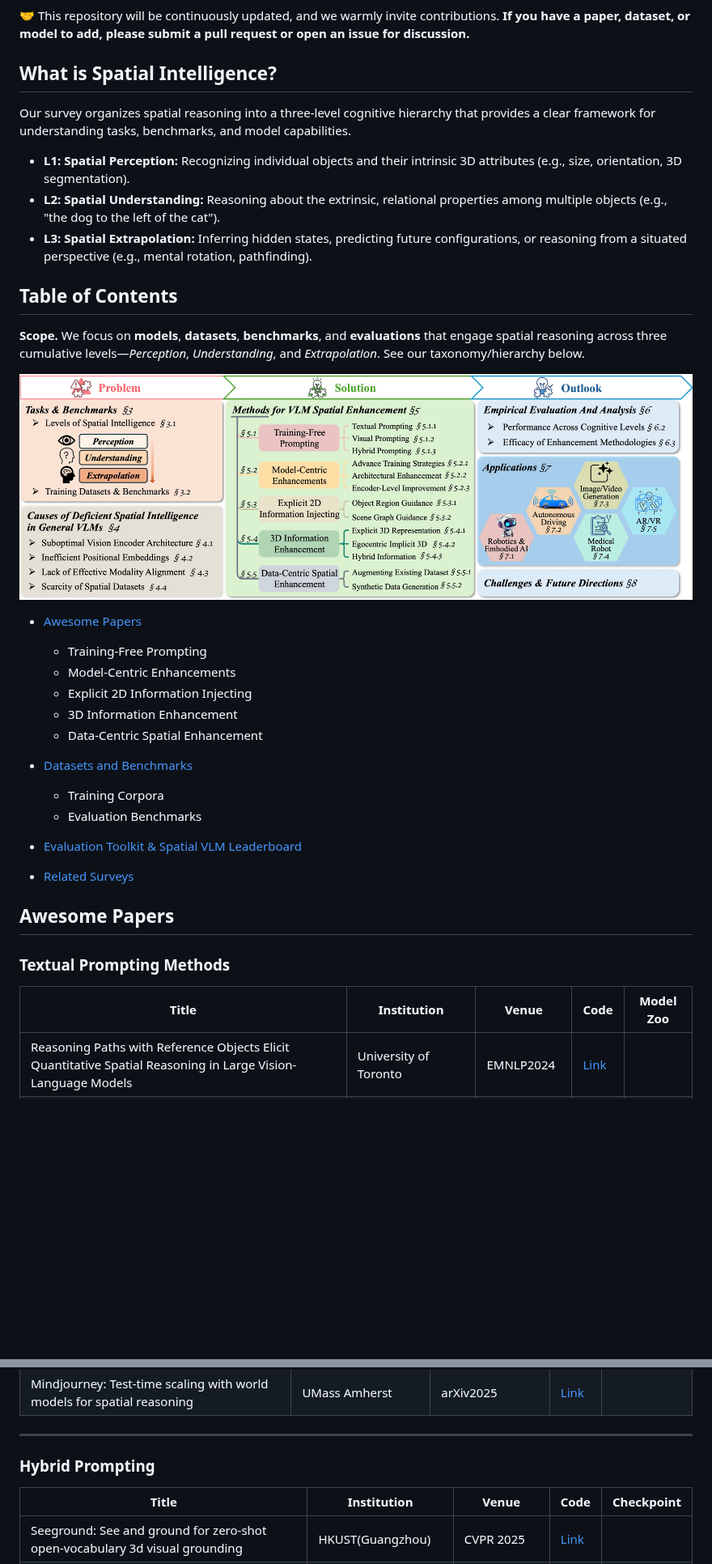
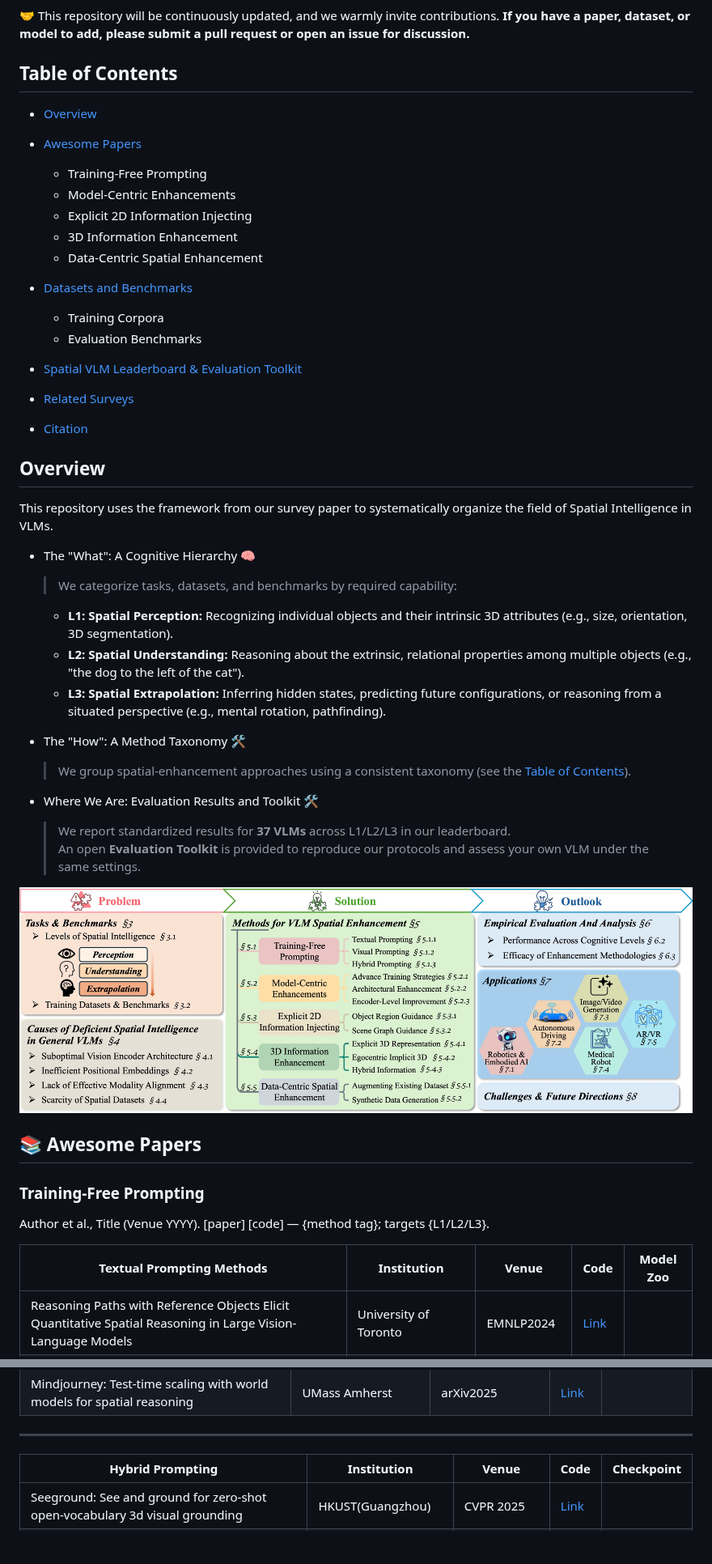
Before and after one commit to vulab-AI/Awesome-Spatial-VLMs, a Markdown page: README.md, 2 parts joined by grey strips. Shown at 81% size. Drawn GitHub-style; blank space fills up the shorter version.

```diff
--- a/README.md
+++ b/README.md
@@ -7,18 +7,10 @@ This repository is the official, community-maintained resource for the survey pa
 🤝 This repository will be continuously updated, and we warmly invite contributions. **If you have a paper, dataset, or model to add, please submit a pull request or open an issue for discussion.**
 
 
-## What is Spatial Intelligence?
-Our survey organizes spatial reasoning into a three-level cognitive hierarchy that provides a clear framework for understanding tasks, benchmarks, and model capabilities.
-- **L1: Spatial Perception:** Recognizing individual objects and their intrinsic 3D attributes (e.g., size, orientation, 3D segmentation).
-- **L2: Spatial Understanding:** Reasoning about the extrinsic, relational properties among multiple objects (e.g., "the dog to the left of the cat").
-- **L3: Spatial Extrapolation:** Inferring hidden states, predicting future configurations, or reasoning from a situated perspective (e.g., mental rotation, pathfinding).
+## Table of Contents
+- [Overview](#overview)
 
-
-## Table of Contents
-**Scope.** We focus on **models**, **datasets**, **benchmarks**, and **evaluations** that engage spatial reasoning across three cumulative levels—*Perception*, *Understanding*, and *Extrapolation*. See our taxonomy/hierarchy below.
-<div align='left'><img src="./samples/outline.jpg"  alt="NAME" width="100%"/></div>
-
-- [Awesome Papers](#awesome-papers)
+- [Awesome Papers](#📚-awesome-papers)
   - Training-Free Prompting
   - Model-Centric Enhancements
   - Explicit 2D Information Injecting
@@ -29,17 +21,38 @@ Our survey organizes spatial reasoning into a three-level cognitive hierarchy th
   - Training Corpora
   - Evaluation Benchmarks
 
-- [Evaluation Toolkit & Spatial VLM Leaderboard](#evaluation-toolkit-&-spatial-vlm-eaderboard)
+- [Spatial VLM Leaderboard & Evaluation Toolkit](#🏆-spatial-vlm-leaderboard--evaluation-toolkit)
+
 
 - [Related Surveys](#related-surveys)
 
+- [Citation](#citation)
 
 
-## Awesome Papers
+## Overview
+This repository uses the framework from our survey paper to systematically organize the field of Spatial Intelligence in VLMs.
 
-### Textual Prompting Methods
+- The "What": A Cognitive Hierarchy 🧠
+  > We categorize tasks, datasets, and benchmarks by required capability:
+  - **L1: Spatial Perception:** Recognizing individual objects and their intrinsic 3D attributes (e.g., size, orientation, 3D segmentation).
+  - **L2: Spatial Understanding:** Reasoning about the extrinsic, relational properties among multiple objects (e.g., "the dog to the left of the cat").
+  - **L3: Spatial Extrapolation:** Inferring hidden states, predicting future configurations, or reasoning from a situated perspective (e.g., mental rotation, pathfinding).
 
-| Title | Institution | Venue| Code | Model Zoo |
+- The "How": A Method Taxonomy 🛠️
+  > We group spatial-enhancement approaches using a consistent taxonomy (see the [Table of Contents](#table-of-contents)).
+
+- Where We Are: Evaluation Results and Toolkit 🛠️
+  > We report standardized results for **37 VLMs** across L1/L2/L3 in our leaderboard.
+  An open **Evaluation Toolkit** is provided to reproduce our protocols and assess your own VLM under the same settings.
+
+<div align='left'><img src="./samples/outline.jpg"  alt="NAME" width="100%"/></div>
+
+## 📚 Awesome Papers
+### Training-Free Prompting
+
+Author et al., Title (Venue YYYY). [paper] [code] — {method tag}; targets {L1/L2/L3}.
+
+| Textual Prompting Methods | Institution | Venue| Code | Model Zoo |
 |-------|-------------|------|------|------------|
 | Reasoning Paths with Reference Objects Elicit Quantitative Spatial Reasoning in Large Vision-Language Models | University of Toronto | EMNLP2024  | [Link](https://github.com/andrewliao11/Q-Spatial-Bench-code) |  |
 | Compositional Chain-of-Thought Prompting for Large Multimodal Models | University of California, Berkeley | CVPR2024  | [Link](https://github.com/chancharikmitra/CCoT) |  |
@@ -60,9 +72,7 @@ Our survey organizes spatial reasoning into a three-level cognitive hierarchy th
 | Mindjourney: Test-time scaling with world models for spatial reasoning | UMass Amherst | arXiv2025  | [Link](https://github.com/UMass-Embodied-AGI/MindJourney) |  |
 --------
 
-### Hybrid Prompting
-
-| Title | Institution | Venue| Code | Checkpoint |
+| Hybrid Prompting | Institution | Venue| Code | Checkpoint |
 |-------|-------------|------|------|------------|
 | Seeground: See and ground for zero-shot open-vocabulary 3d visual grounding | HKUST(Guangzhou) | CVPR 2025  | [Link](https://github.com/iris0329/SeeGround) |  |
 | Scaffolding coordinates to promote vision-language coordination in large multi-modal models | Tsinghua University | COLING2025  | [Link](https://github.com/THUNLP-MT/Scaffold) |  |
```
Also changed, not shown: other parts of README.md (+16 -6 lines).
